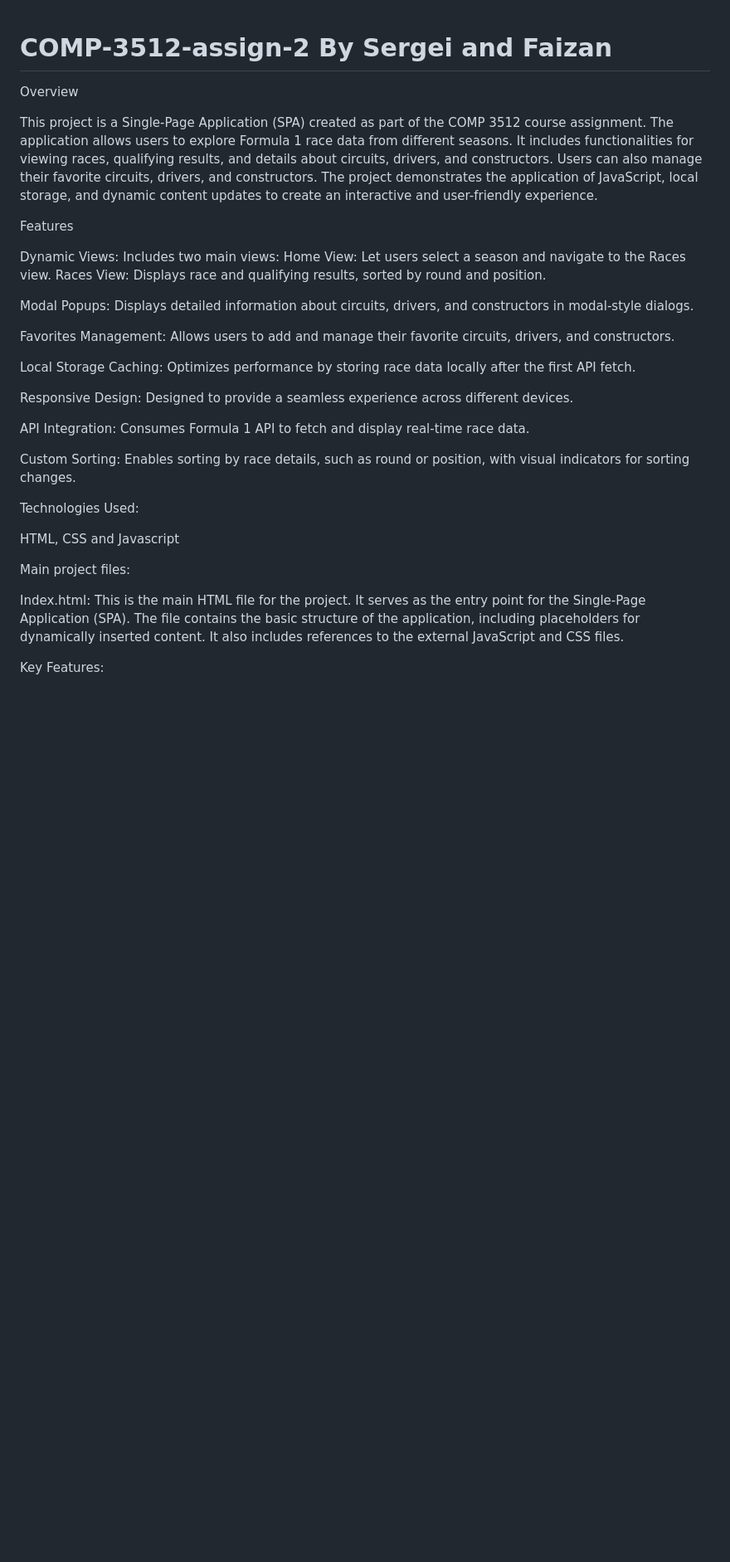
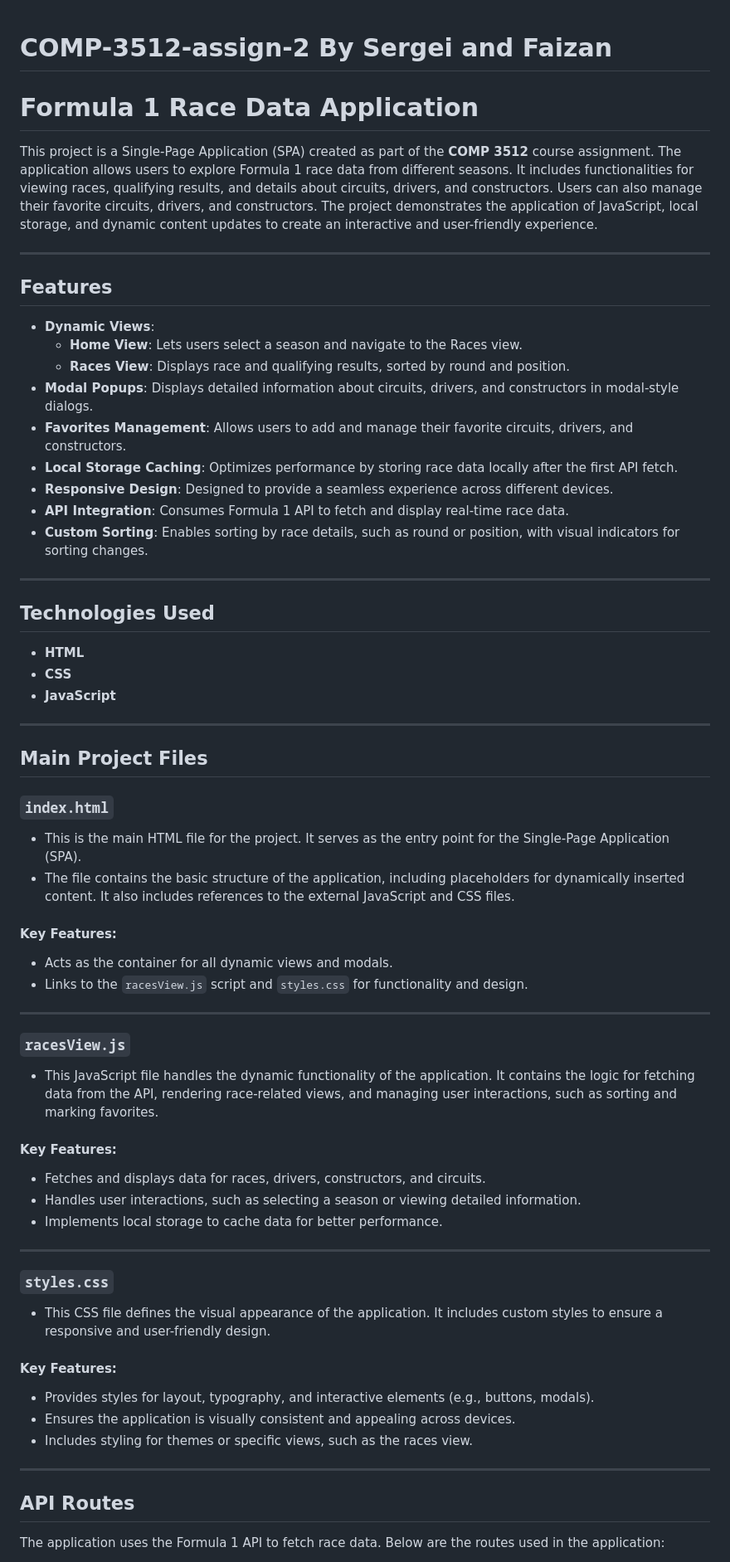
Before and after one commit to 3-png/COMP-3512-assign-2, a Markdown page: README.md, the part around the change printed below. Shown: that part at 83% size. GitHub-like rendering; blank space fills up the shorter version.

```diff
--- a/README.md
+++ b/README.md
@@ -1,40 +1,66 @@
 # COMP-3512-assign-2 By Sergei and Faizan
 
+# Formula 1 Race Data Application
 
+This project is a Single-Page Application (SPA) created as part of the **COMP 3512** course assignment. The application allows users to explore Formula 1 race data from different seasons. It includes functionalities for viewing races, qualifying results, and details about circuits, drivers, and constructors. Users can also manage their favorite circuits, drivers, and constructors. The project demonstrates the application of JavaScript, local storage, and dynamic content updates to create an interactive and user-friendly experience.
 
- Overview
+---
 
-This project is a Single-Page Application (SPA) created as part of the COMP 3512 course assignment. The application allows users to explore Formula 1 race data from different seasons. It includes functionalities for viewing races, qualifying results, and details about circuits, drivers, and constructors. Users can also manage their favorite circuits, drivers, and constructors. The project demonstrates the application of JavaScript, local storage, and dynamic content updates to create an interactive and user-friendly experience.
+## Features
 
+- **Dynamic Views**:
+  - **Home View**: Lets users select a season and navigate to the Races view.
+  - **Races View**: Displays race and qualifying results, sorted by round and position.
+- **Modal Popups**: Displays detailed information about circuits, drivers, and constructors in modal-style dialogs.
+- **Favorites Management**: Allows users to add and manage their favorite circuits, drivers, and constructors.
+- **Local Storage Caching**: Optimizes performance by storing race data locally after the first API fetch.
+- **Responsive Design**: Designed to provide a seamless experience across different devices.
+- **API Integration**: Consumes Formula 1 API to fetch and display real-time race data.
+- **Custom Sorting**: Enables sorting by race details, such as round or position, with visual indicators for sorting changes.
 
+---
 
-Features
+## Technologies Used
 
-Dynamic Views: Includes two main views:
-              Home View: Let users select a season and navigate to the Races view.
-               Races View: Displays race and qualifying results, sorted by round and position.
+- **HTML**
+- **CSS**
+- **JavaScript**
 
-Modal Popups: Displays detailed information about circuits, drivers, and constructors in modal-style dialogs.
+---
 
-Favorites Management: Allows users to add and manage their favorite circuits, drivers, and constructors.
+## Main Project Files
 
-Local Storage Caching: Optimizes performance by storing race data locally after the first API fetch.
+### `index.html`
+- This is the main HTML file for the project. It serves as the entry point for the Single-Page Application (SPA).
+- The file contains the basic structure of the application, including placeholders for dynamically inserted content. It also includes references to the external JavaScript and CSS files.
 
-Responsive Design: Designed to provide a seamless experience across different devices.
+#### Key Features:
+- Acts as the container for all dynamic views and modals.
+- Links to the `racesView.js` script and `styles.css` for functionality and design.
 
-API Integration: Consumes Formula 1 API to fetch and display real-time race data.
+---
 
-Custom Sorting: Enables sorting by race details, such as round or position, with visual indicators for sorting changes.
+### `racesView.js`
+- This JavaScript file handles the dynamic functionality of the application. It contains the logic for fetching data from the API, rendering race-related views, and managing user interactions, such as sorting and marking favorites.
 
-Technologies Used:
+#### Key Features:
+- Fetches and displays data for races, drivers, constructors, and circuits.
+- Handles user interactions, such as selecting a season or viewing detailed information.
+- Implements local storage to cache data for better performance.
 
-HTML, CSS and Javascript
+---
 
+### `styles.css`
+- This CSS file defines the visual appearance of the application. It includes custom styles to ensure a responsive and user-friendly design.
 
-Main project files:
+#### Key Features:
+- Provides styles for layout, typography, and interactive elements (e.g., buttons, modals).
+- Ensures the application is visually consistent and appealing across devices.
+- Includes styling for themes or specific views, such as the races view.
 
+---
 
-Index.html: This is the main HTML file for the project. It serves as the entry point for the Single-Page Application (SPA). The file contains the basic structure of the application, including placeholders for dynamically inserted content. It also includes references to the external JavaScript and CSS files.
+## API Routes
 
-   Key Features:
+The application uses the Formula 1 API to fetch race data. Below are the routes used in the application:
 
```
Also changed, not shown: other parts of README.md (+20 -40 lines).
